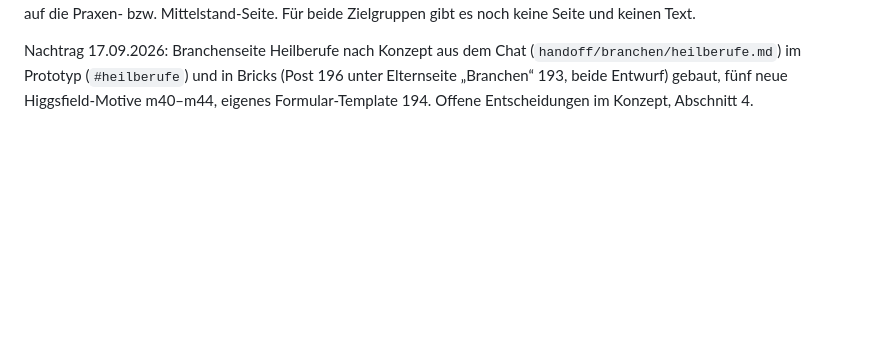
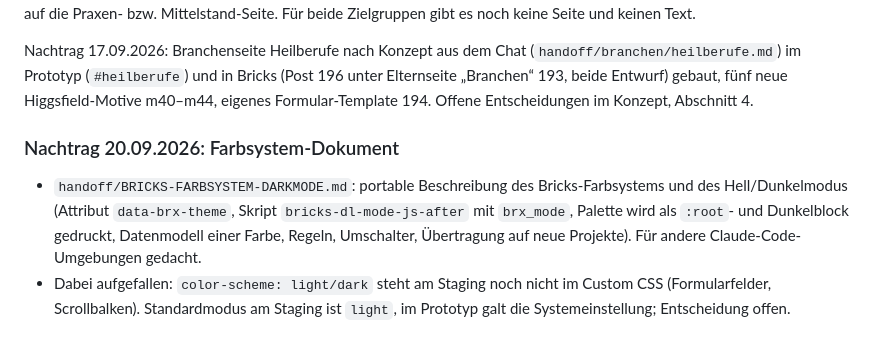
Before and after one commit to mediadolphin/digital-avenue, a Markdown page: handoff/STATUS.md, the part around the change. Drawn GitHub-style; blank space fills up the shorter version.

```diff
--- a/handoff/STATUS.md
+++ b/handoff/STATUS.md
@@ -31,3 +31,14 @@ Nachtrag 17.09.2026: Kampagnenpaket (`handoff/kampagne/`, ohne Kontaktdaten) üb
 Nachtrag 17.09.2026: Footer-Spalte „Für wen“ (Prototyp) bzw. „Branchen“ (Bricks, Template 54) um Heilberufe und Gastgewerbe ergänzt. Beide verweisen auf `/branchen/heilberufe/` und `/branchen/gastgewerbe/`; im Prototyp vorläufig auf die Praxen- bzw. Mittelstand-Seite. Für beide Zielgruppen gibt es noch keine Seite und keinen Text.
 
 Nachtrag 17.09.2026: Branchenseite Heilberufe nach Konzept aus dem Chat (`handoff/branchen/heilberufe.md`) im Prototyp (`#heilberufe`) und in Bricks (Post 196 unter Elternseite „Branchen“ 193, beide Entwurf) gebaut, fünf neue Higgsfield-Motive m40–m44, eigenes Formular-Template 194. Offene Entscheidungen im Konzept, Abschnitt 4.
+
+### Nachtrag 20.09.2026: Farbsystem-Dokument
+
+- `handoff/BRICKS-FARBSYSTEM-DARKMODE.md`: portable Beschreibung des
+  Bricks-Farbsystems und des Hell/Dunkelmodus (Attribut `data-brx-theme`,
+  Skript `bricks-dl-mode-js-after` mit `brx_mode`, Palette wird als `:root`-
+  und Dunkelblock gedruckt, Datenmodell einer Farbe, Regeln, Umschalter,
+  Übertragung auf neue Projekte). Für andere Claude-Code-Umgebungen gedacht.
+- Dabei aufgefallen: `color-scheme: light/dark` steht am Staging noch nicht
+  im Custom CSS (Formularfelder, Scrollbalken). Standardmodus am Staging ist
+  `light`, im Prototyp galt die Systemeinstellung; Entscheidung offen.
```
Also changed, not shown: handoff/BRICKS-FARBSYSTEM-DARKMODE.md (added, +401 -0 lines).
